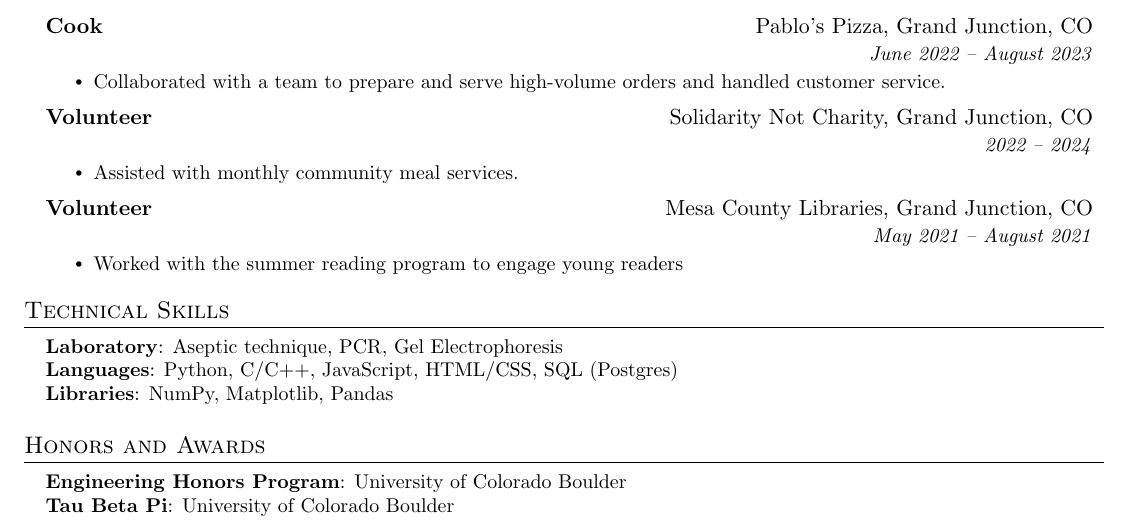
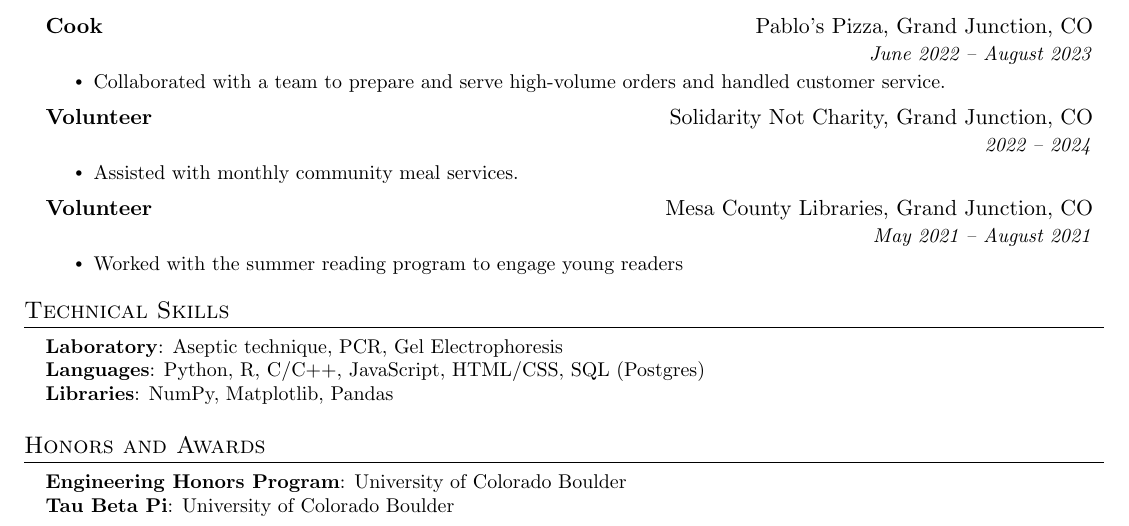
Before and after one commit to samuel-garmany/resume, a LaTeX CV (resume.tex): part of the page, cut so that both start at the same text. Compiled offline with pdfLaTeX.

Commit message:
Add R to technical skills

```diff
--- a/resume.tex
+++ b/resume.tex
@@ -213,7 +213,7 @@
 \begin{itemize}[leftmargin=0.15in, label={}]
 	\small{\item{
 		            \textbf{Laboratory}{: Aseptic technique, PCR, Gel Electrophoresis} \\
-		            \textbf{Languages}{: Python, C/C++, JavaScript, HTML/CSS, SQL (Postgres)} \\
+		            \textbf{Languages}{: Python, R, C/C++, JavaScript, HTML/CSS, SQL (Postgres)} \\
 		            \textbf{Libraries}{: NumPy, Matplotlib, Pandas}
 		      }}
 \end{itemize}
```
